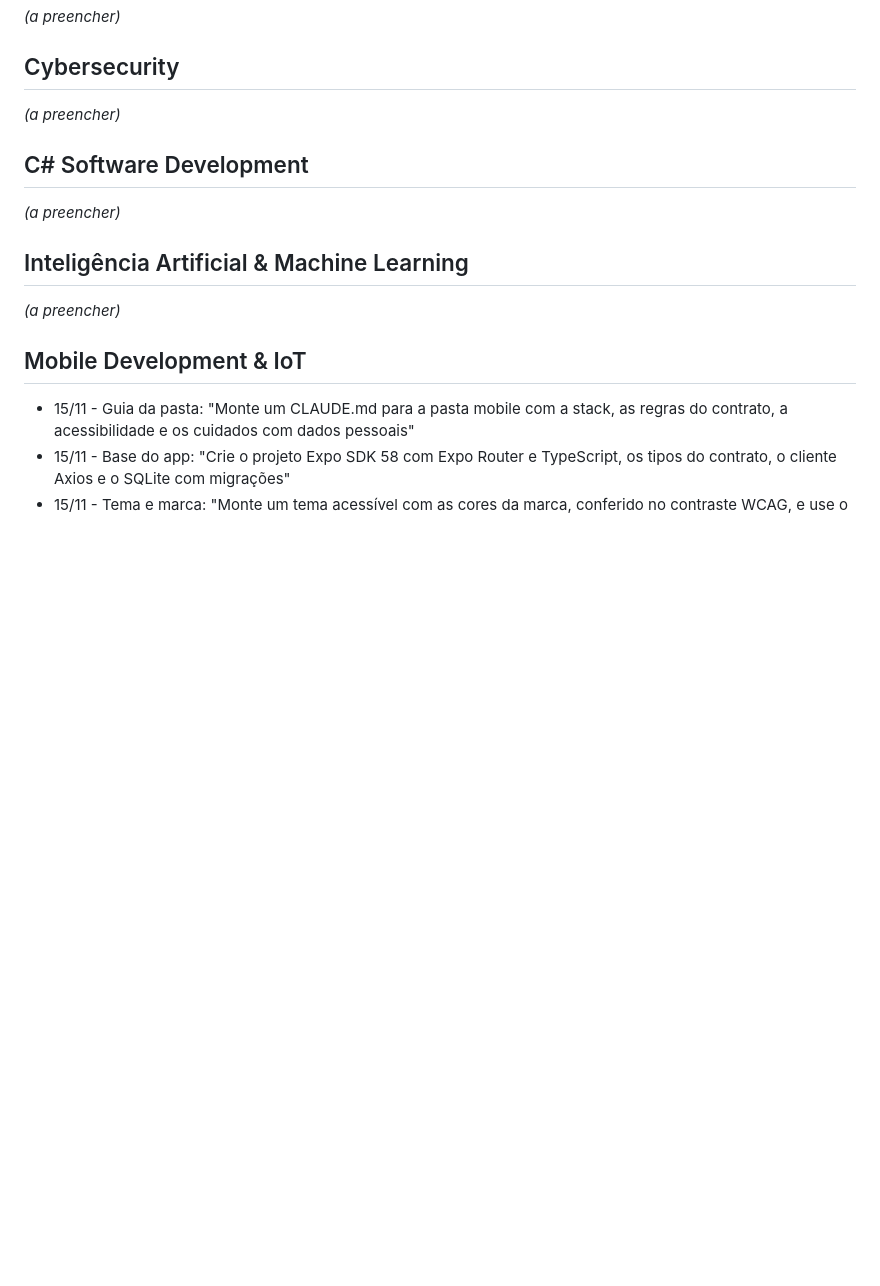
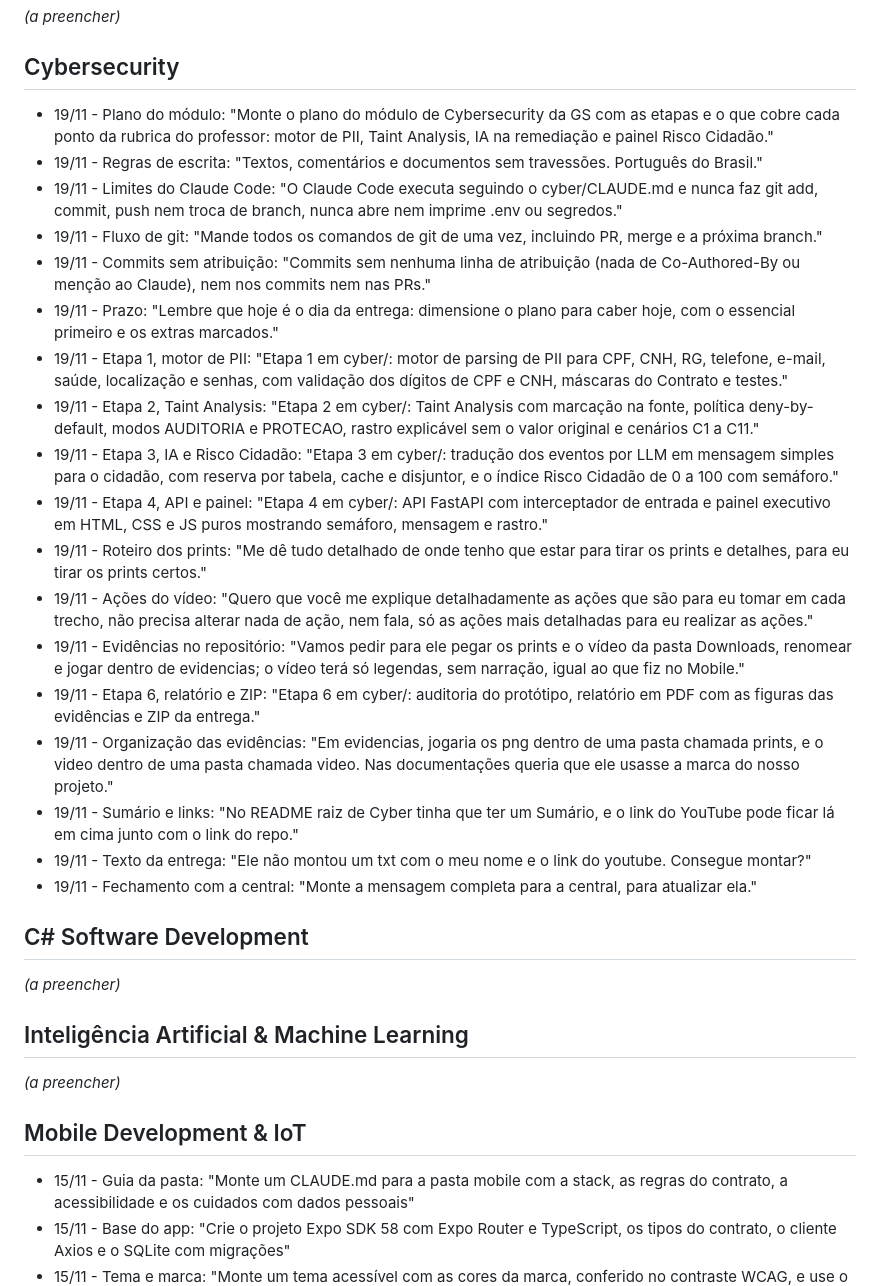
Before and after one commit to renan-utida/helmcare, a Markdown page: prompts.md, the part around the change. Rendered like a GitHub page; blank space fills up the shorter version.

```diff
--- a/prompts.md
+++ b/prompts.md
@@ -14,7 +14,24 @@ Exemplo: `08/11 - Domínio da API: "Crie as entidades do domínio seguindo o Con
 
 ## Cybersecurity
 
-*(a preencher)*
+- 19/11 - Plano do módulo: "Monte o plano do módulo de Cybersecurity da GS com as etapas e o que cobre cada ponto da rubrica do professor: motor de PII, Taint Analysis, IA na remediação e painel Risco Cidadão."
+- 19/11 - Regras de escrita: "Textos, comentários e documentos sem travessões. Português do Brasil."
+- 19/11 - Limites do Claude Code: "O Claude Code executa seguindo o cyber/CLAUDE.md e nunca faz git add, commit, push nem troca de branch, nunca abre nem imprime .env ou segredos."
+- 19/11 - Fluxo de git: "Mande todos os comandos de git de uma vez, incluindo PR, merge e a próxima branch."
+- 19/11 - Commits sem atribuição: "Commits sem nenhuma linha de atribuição (nada de Co-Authored-By ou menção ao Claude), nem nos commits nem nas PRs."
+- 19/11 - Prazo: "Lembre que hoje é o dia da entrega: dimensione o plano para caber hoje, com o essencial primeiro e os extras marcados."
+- 19/11 - Etapa 1, motor de PII: "Etapa 1 em cyber/: motor de parsing de PII para CPF, CNH, RG, telefone, e-mail, saúde, localização e senhas, com validação dos dígitos de CPF e CNH, máscaras do Contrato e testes."
+- 19/11 - Etapa 2, Taint Analysis: "Etapa 2 em cyber/: Taint Analysis com marcação na fonte, política deny-by-default, modos AUDITORIA e PROTECAO, rastro explicável sem o valor original e cenários C1 a C11."
+- 19/11 - Etapa 3, IA e Risco Cidadão: "Etapa 3 em cyber/: tradução dos eventos por LLM em mensagem simples para o cidadão, com reserva por tabela, cache e disjuntor, e o índice Risco Cidadão de 0 a 100 com semáforo."
+- 19/11 - Etapa 4, API e painel: "Etapa 4 em cyber/: API FastAPI com interceptador de entrada e painel executivo em HTML, CSS e JS puros mostrando semáforo, mensagem e rastro."
+- 19/11 - Roteiro dos prints: "Me dê tudo detalhado de onde tenho que estar para tirar os prints e detalhes, para eu tirar os prints certos."
+- 19/11 - Ações do vídeo: "Quero que você me explique detalhadamente as ações que são para eu tomar em cada trecho, não precisa alterar nada de ação, nem fala, só as ações mais detalhadas para eu realizar as ações."
+- 19/11 - Evidências no repositório: "Vamos pedir para ele pegar os prints e o vídeo da pasta Downloads, renomear e jogar dentro de evidencias; o vídeo terá só legendas, sem narração, igual ao que fiz no Mobile."
+- 19/11 - Etapa 6, relatório e ZIP: "Etapa 6 em cyber/: auditoria do protótipo, relatório em PDF com as figuras das evidências e ZIP da entrega."
+- 19/11 - Organização das evidências: "Em evidencias, jogaria os png dentro de uma pasta chamada prints, e o video dentro de uma pasta chamada video. Nas documentações queria que ele usasse a marca do nosso projeto."
+- 19/11 - Sumário e links: "No README raiz de Cyber tinha que ter um Sumário, e o link do YouTube pode ficar lá em cima junto com o link do repo."
+- 19/11 - Texto da entrega: "Ele não montou um txt com o meu nome e o link do youtube. Consegue montar?"
+- 19/11 - Fechamento com a central: "Monte a mensagem completa para a central, para atualizar ela."
 
 ## C# Software Development
 
```
Also changed, not shown: README.md (+3 -1 lines), mobile/README.md (+1 -1 lines), mobile/docs/prints/14-qr-capacete.png.
